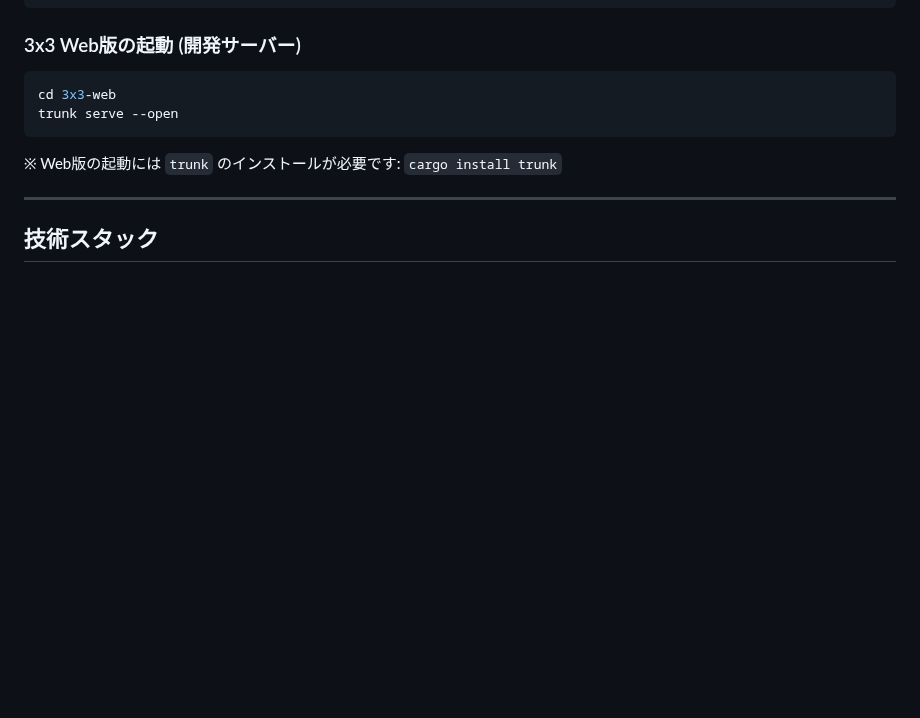
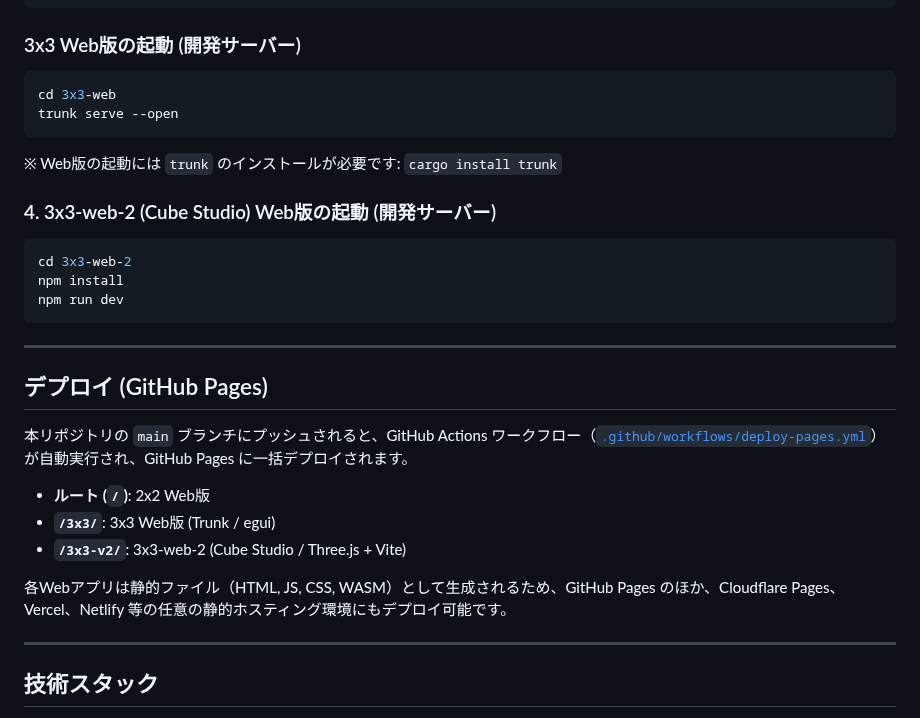
Before and after one commit to katoy/rust-r-cube, a Markdown page: README.md, the part around the change. GitHub-like rendering; blank space fills up the shorter version.

````diff
--- a/README.md
+++ b/README.md
@@ -86,6 +86,25 @@ trunk serve --open
 ```
 ※ Web版の起動には `trunk` のインストールが必要です: `cargo install trunk`
 
+### 4. 3x3-web-2 (Cube Studio) Web版の起動 (開発サーバー)
+```bash
+cd 3x3-web-2
+npm install
+npm run dev
+```
+
+---
+
+## デプロイ (GitHub Pages)
+
+本リポジトリの `main` ブランチにプッシュされると、GitHub Actions ワークフロー（[`.github/workflows/deploy-pages.yml`](.github/workflows/deploy-pages.yml)）が自動実行され、GitHub Pages に一括デプロイされます。
+
+- **ルート (`/`)**: 2x2 Web版
+- **`/3x3/`**: 3x3 Web版 (Trunk / egui)
+- **`/3x3-v2/`**: 3x3-web-2 (Cube Studio / Three.js + Vite)
+
+各Webアプリは静的ファイル（HTML, JS, CSS, WASM）として生成されるため、GitHub Pages のほか、Cloudflare Pages、Vercel、Netlify 等の任意の静的ホスティング環境にもデプロイ可能です。
+
 ---
 
 ## 技術スタック
````
Also changed, not shown: 3x3-web-2/README.md (+32 -5 lines).
